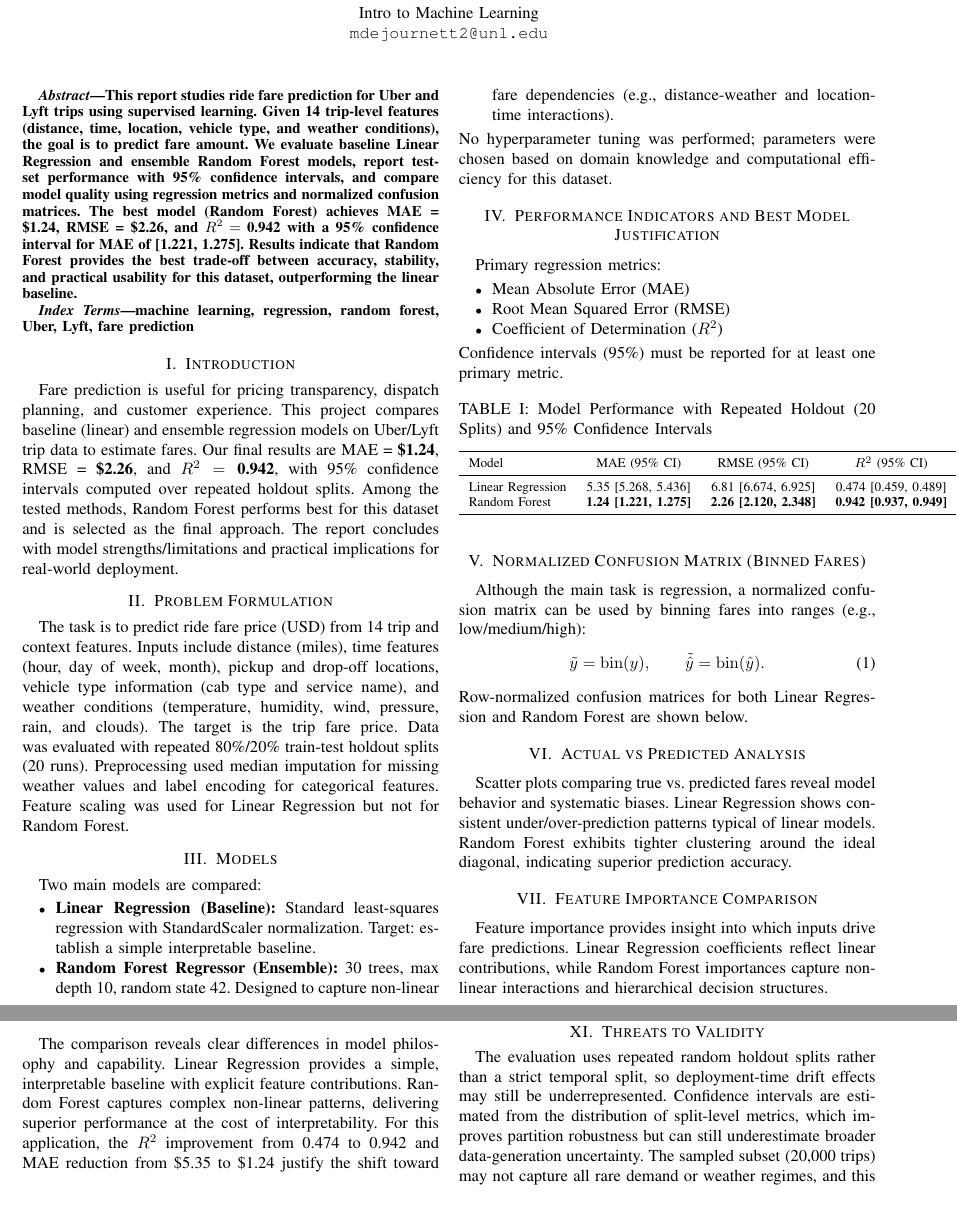
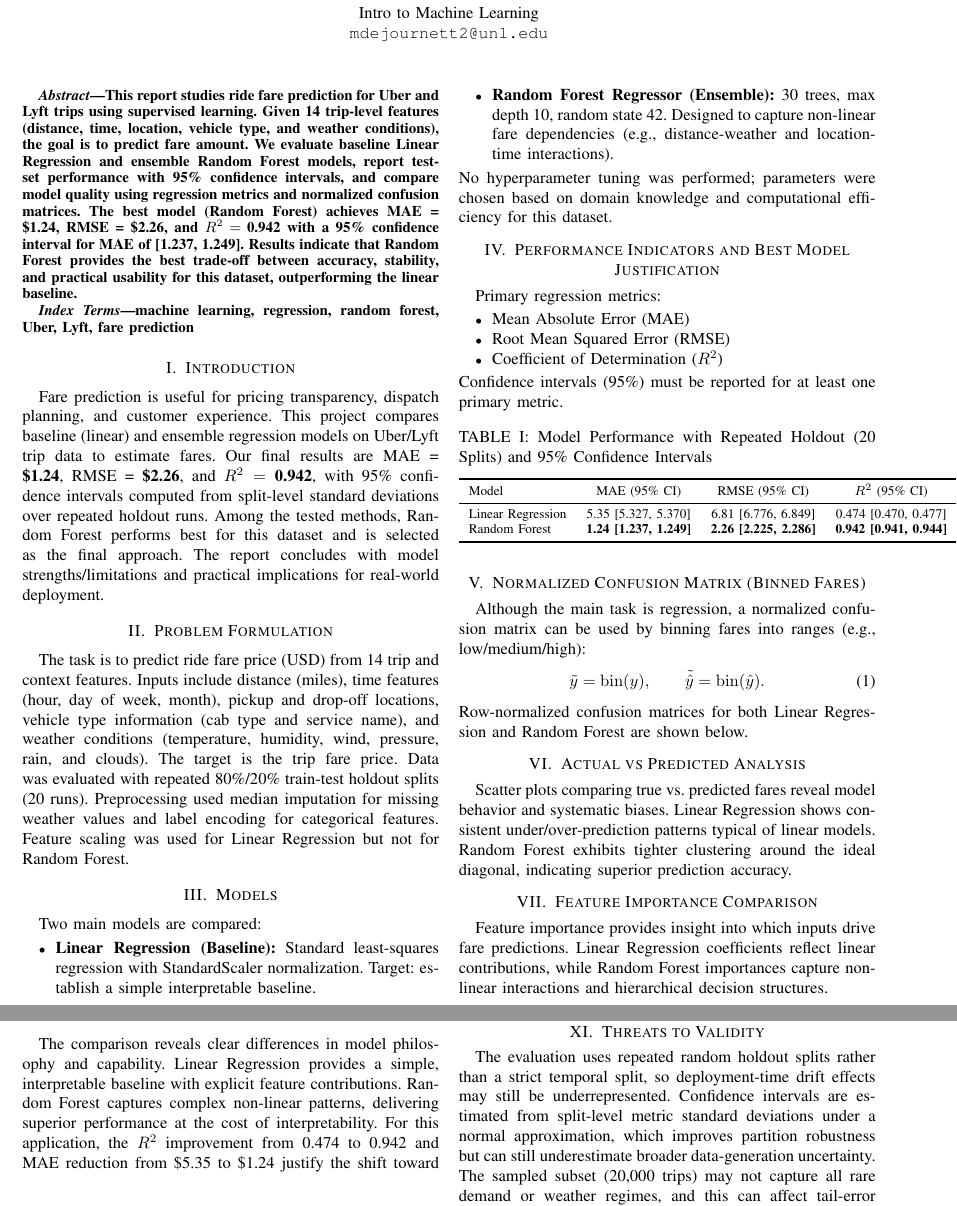
Before and after one commit to michaeldejournett/Intro-To-Machine-Learning, a LaTeX paper (paper/ieee_paper_template.tex): two parts of pages 1 and 2 of 2, joined at a grey line, cut so that both start at the same text. Compiled offline with pdfLaTeX.

Commit message:
fixing some calculations

```diff
--- a/paper/ieee_paper_template.tex
+++ b/paper/ieee_paper_template.tex
@@ -30,7 +30,7 @@ Given 14 trip-level features (distance, time, location, vehicle type, and weathe
 We evaluate baseline Linear Regression and ensemble Random Forest models, report test-set performance with 95\% confidence intervals, and compare model
 quality using regression metrics and normalized confusion matrices.
 The best model (Random Forest) achieves MAE = \textbf{\$1.24}, RMSE = \textbf{\$2.26}, and $R^2=\textbf{0.942}$
-with a 95\% confidence interval for MAE of \textbf{[1.221, 1.275]}.
+with a 95\% confidence interval for MAE of \textbf{[1.237, 1.249]}.
 Results indicate that Random Forest provides the best trade-off between accuracy,
 stability, and practical usability for this dataset, outperforming the linear baseline.
 \end{abstract}
@@ -43,7 +43,7 @@ machine learning, regression, random forest, Uber, Lyft, fare prediction
 Fare prediction is useful for pricing transparency, dispatch planning, and customer experience.
 This project compares baseline (linear) and ensemble regression models on Uber/Lyft trip data to estimate fares.
 Our final results are MAE = \textbf{\$1.24}, RMSE = \textbf{\$2.26}, and $R^2=\textbf{0.942}$,
-with 95\% confidence intervals computed over repeated holdout splits.
+with 95\% confidence intervals computed from split-level standard deviations over repeated holdout runs.
 Among the tested methods, Random Forest performs best for this dataset and is selected as the final approach.
 The report concludes with model strengths/limitations and practical implications for real-world deployment.
 
@@ -84,8 +84,8 @@ Confidence intervals (95\%) must be reported for at least one primary metric.
 \toprule
 Model & MAE (95\% CI) & RMSE (95\% CI) & $R^2$ (95\% CI) \\
 \midrule
-Linear Regression & 5.35 [5.268, 5.436] & 6.81 [6.674, 6.925] & 0.474 [0.459, 0.489] \\
-Random Forest & \textbf{1.24 [1.221, 1.275]} & \textbf{2.26 [2.120, 2.348]} & \textbf{0.942 [0.937, 0.949]} \\
+Linear Regression & 5.35 [5.327, 5.370] & 6.81 [6.776, 6.849] & 0.474 [0.470, 0.477] \\
+Random Forest & \textbf{1.24 [1.237, 1.249]} & \textbf{2.26 [2.225, 2.286]} & \textbf{0.942 [0.941, 0.944]} \\
 \bottomrule
 \end{tabular}
 \end{table}
@@ -200,7 +200,7 @@ and integration of external data (e.g., real-time traffic conditions) to improve
 
 \section{Threats to Validity}
 The evaluation uses repeated random holdout splits rather than a strict temporal split, so deployment-time drift effects may still be underrepresented.
-Confidence intervals are estimated from the distribution of split-level metrics, which improves partition robustness but can still underestimate broader data-generation uncertainty.
+Confidence intervals are estimated from split-level metric standard deviations under a normal approximation, which improves partition robustness but can still underestimate broader data-generation uncertainty.
 The sampled subset (20,000 trips) may not capture all rare demand or weather regimes, and this can affect tail-error behavior.
 Finally, because surge multiplier fields are excluded, the model estimates fare primarily from trip context and weather proxies rather than direct dynamic-pricing signals.
 
```
Also changed, not shown: project/paper_metrics_with_ci.csv (+2 -2 lines), paper/ieee_paper_template.pdf, 2 other files.
